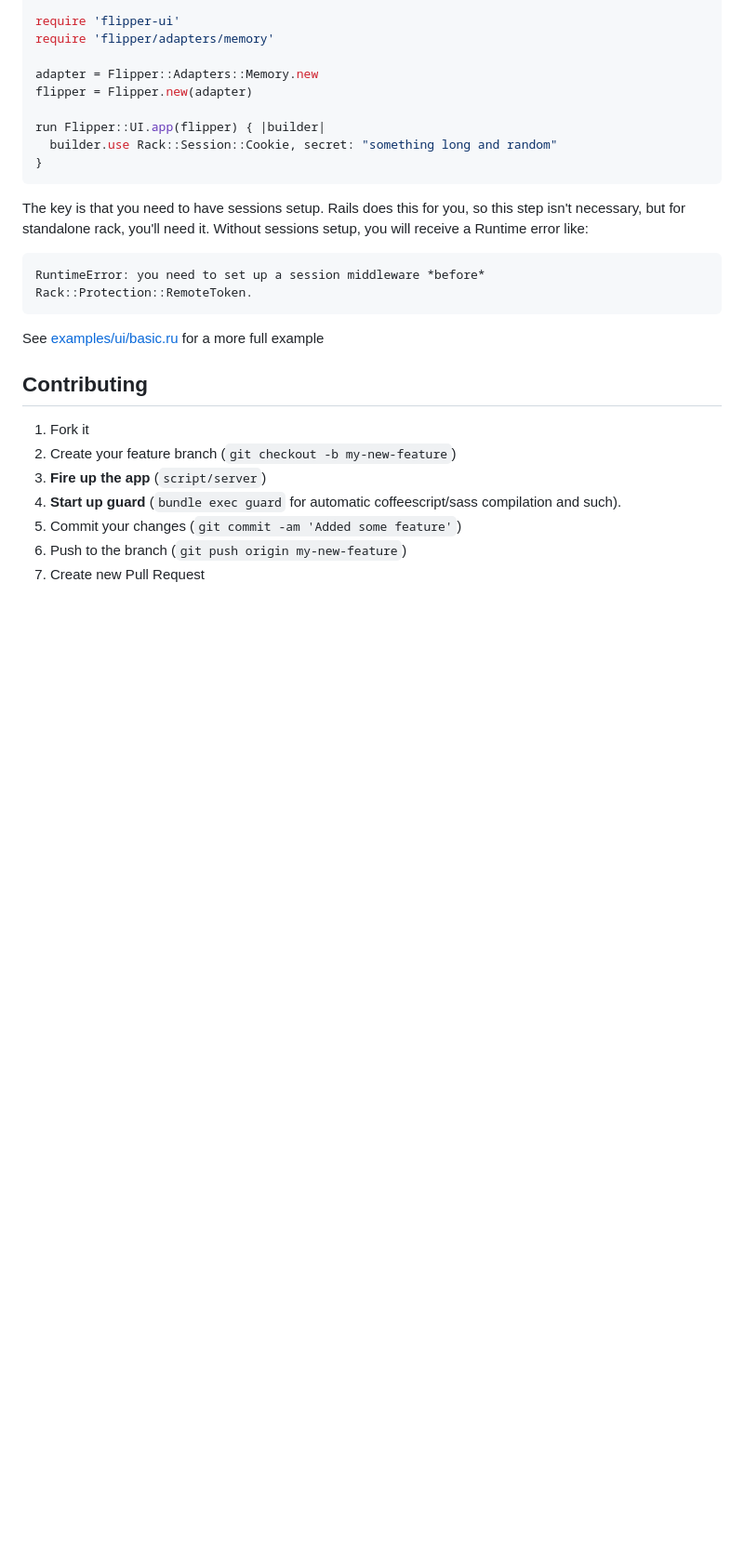
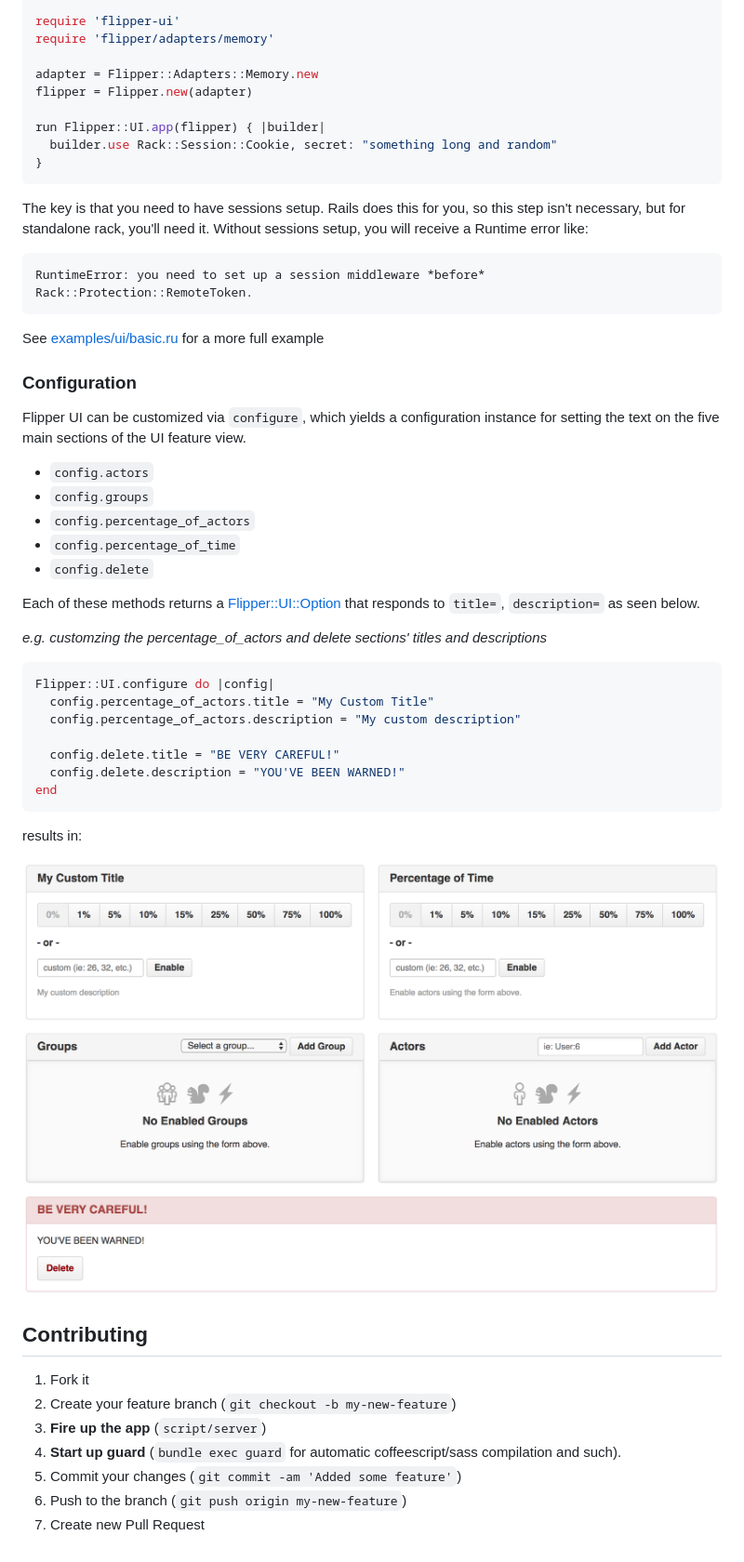
Before and after one commit to flippercloud/flipper, a Markdown page: docs/ui/README.md, the part around the change. Shown at 93% size. GitHub-like rendering; pictures changed too: docs/ui/images/configured-ui.png (added); blank space fills up the shorter version.

Commit message:
Add documentation for Flipper::UI::Configuration

````diff
--- a/docs/ui/README.md
+++ b/docs/ui/README.md
@@ -125,6 +125,33 @@ RuntimeError: you need to set up a session middleware *before* Rack::Protection:
 
 See [examples/ui/basic.ru](https://github.com/jnunemaker/flipper/blob/master/examples/ui/basic.ru) for a more full example
 
+### Configuration
+
+Flipper UI can be customized via `configure`, which yields a configuration instance for setting the text on the five main sections of the UI feature view.
+
+* `config.actors`
+* `config.groups`
+* `config.percentage_of_actors`
+* `config.percentage_of_time`
+* `config.delete`
+
+Each of these methods returns a [Flipper::UI::Option](https://github.com/jnunemaker/flipper/blob/master/lib/flipper/ui/configuration/option.rb) that responds to `title=`, `description=` as seen below.
+
+*e.g. customzing the percentage_of_actors and delete sections' titles and descriptions*
+```ruby
+Flipper::UI.configure do |config|
+  config.percentage_of_actors.title = "My Custom Title"
+  config.percentage_of_actors.description = "My custom description"
+
+  config.delete.title = "BE VERY CAREFUL!"
+  config.delete.description = "YOU'VE BEEN WARNED!"
+end
+```
+
+results in:
+
+![configure](images/configured-ui.png)
+
 ## Contributing
 
 1. Fork it
````
